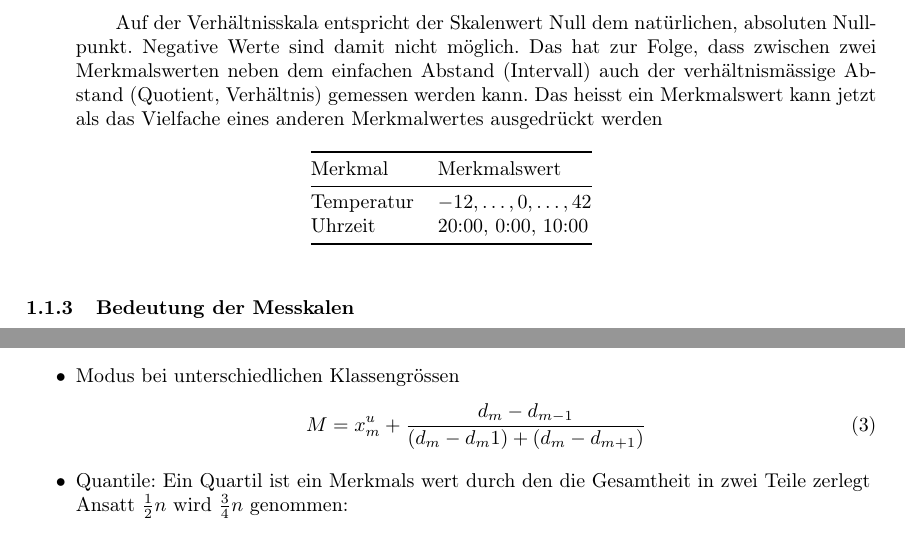
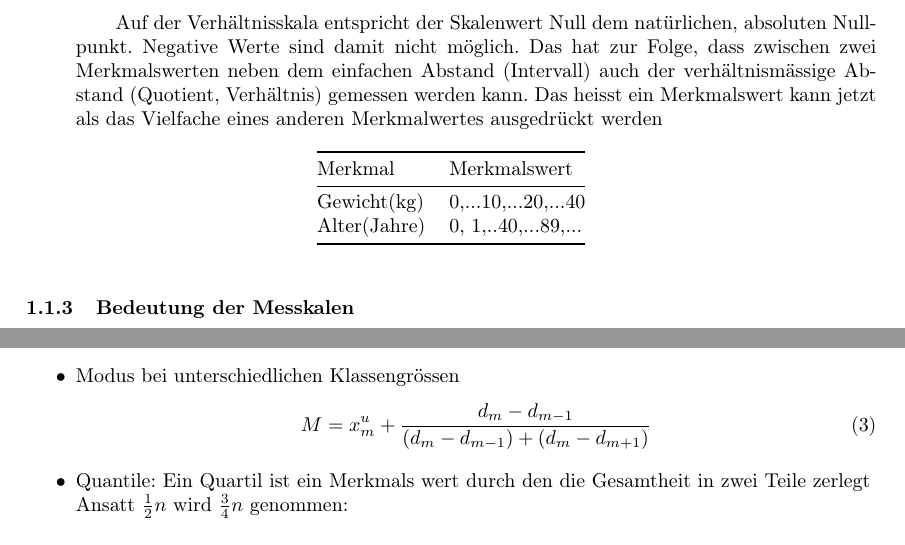
Before and after one commit to indero/exev, a LaTeX document (main.tex, which reads theorie/haufigkeitsverteilung.tex, theorie/statistische_grundbegriffe.tex): two parts of page 4 of 29, joined at a grey line, cut so that both start at the same text. Compiled offline with pdfLaTeX.

Commit message:
FIX: minor errors

```diff
--- a/theorie/haufigkeitsverteilung.tex
+++ b/theorie/haufigkeitsverteilung.tex
@@ -12,7 +12,7 @@ Hinweis zur Notation: $x_m^u$ bedeutet, das (kleine) $x$ aus der Klasse $m$, das
 	\end{equation}
 	\item Modus bei unterschiedlichen Klassengrössen
 	\begin{equation}\label{theorie:mittelwerte:modus:2}
-	M = x_m^u + \frac{d_m-d_{m-1}}{(d_m-d_m1)+(d_m-d_{m+1})}
+	M = x_m^u + \frac{d_m-d_{m-1}}{(d_m-d_{m-1})+(d_m-d_{m+1})}
 	\end{equation}
 	\item Quantile: Ein Quartil ist ein Merkmals wert durch den die Gesamtheit in zwei Teile zerlegt\\
 	Ansatt $\frac{1}{2} n$ wird $\frac{3}{4} n$ genommen:\\
--- a/theorie/statistische_grundbegriffe.tex
+++ b/theorie/statistische_grundbegriffe.tex
@@ -60,8 +60,8 @@ Auf der Verhältnisskala entspricht der Skalenwert Null dem natürlichen, absolu
 \begin{tabular}{@{}ll@{}}
 \toprule
 Merkmal & Merkmalswert \\ \midrule
-Temperatur & $-12, \ldots, 0, \ldots, 42$ \\
-Uhrzeit & 20:00, 0:00, 10:00 \\ \bottomrule
+Gewicht(kg) & 0,...10,...20,...40 \\
+Alter(Jahre) & 0, 1,..40,...89,... \\ \bottomrule
 \end{tabular}
 \end{table}
 \end{itemize}
```
Also changed, not shown: theorie/merkmal_zusammenhang.tex (+1 -1 lines), theorie/schatzfunktion.tex (+3 -3 lines), theorie/testverfahren.tex (+1 -1 lines).
